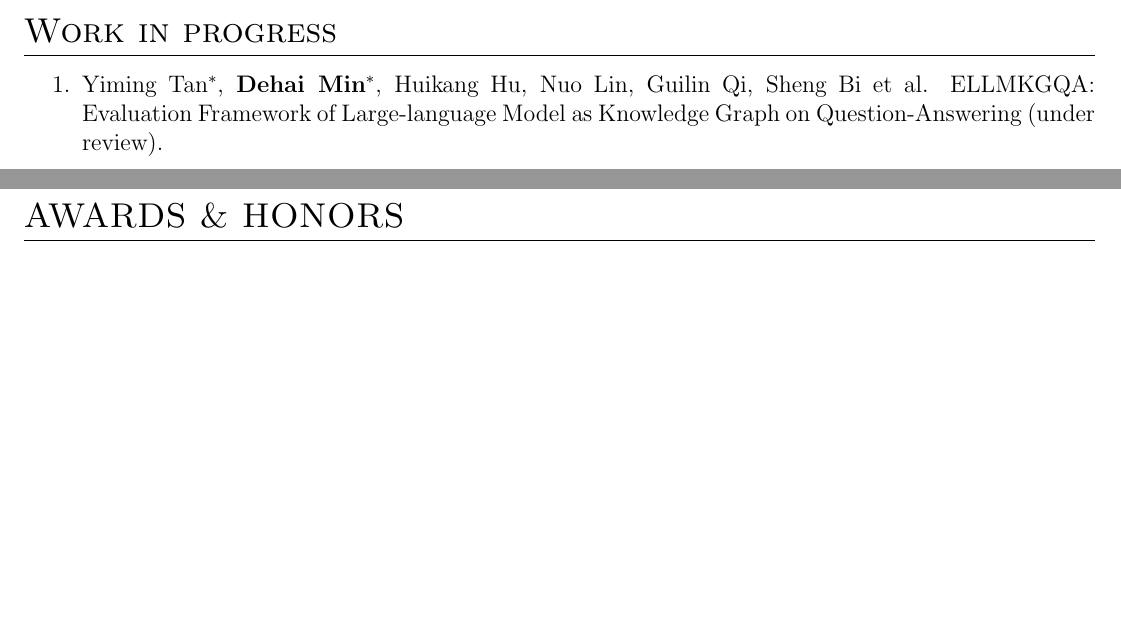
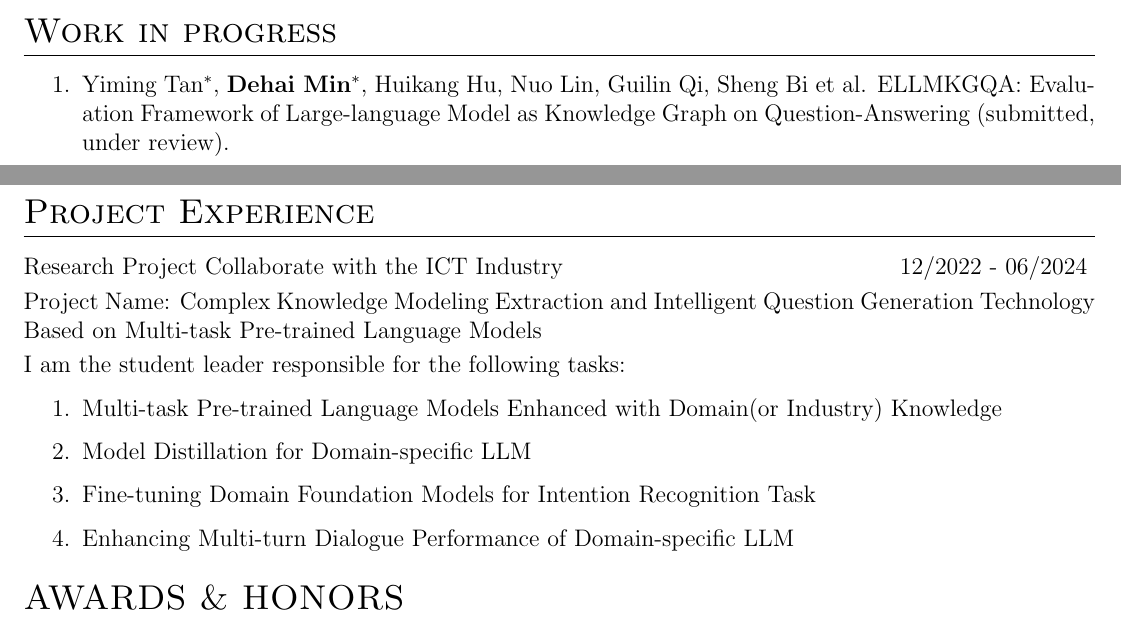
Before and after one commit to ZhishanQ/DehaiMin_CV1, a LaTeX CV (cv.tex): two parts of pages 1 and 2 of 2, joined at a grey line, cut so that both start at the same text, the shorter picture padded with empty space. Compiled offline with pdfLaTeX.

Commit message:
Update cv.tex

```diff
--- a/cv.tex
+++ b/cv.tex
@@ -233,7 +233,7 @@ Natural Language Processing, Large Language Models, Knowledge Graphs, Question-A
 \begin{enumerate}
 
 \item Yiming Tan$^*$, \textbf{Dehai Min}$^*$, Huikang Hu, Nuo Lin, Guilin Qi, Sheng Bi et al. ELLMKGQA: Evaluation Framework of Large-language Model as Knowledge Graph on
-Question-Answering (under review).
+Question-Answering (submitted, under review).
 
 \end{enumerate}
 
@@ -246,6 +246,21 @@ Question-Answering (under review).
 %	SKILLS
 %----------------------------------------------------------------------------------------
 % \\
+
+\section{Project Experience}
+
+
+Research Project Collaborate with the ICT Industry  \hfill 12/2022 - 06/2024 \vspace{0.1cm} \\
+Project Name: Complex Knowledge Modeling Extraction and Intelligent Question Generation Technology Based on Multi-task Pre-trained Language Models \vspace{0.1cm} \\
+I am the student leader responsible for the following tasks:
+\begin{enumerate}
+\item Multi-task Pre-trained Language Models Enhanced with Domain(or Industry) Knowledge
+\item Model Distillation for Domain-specific LLM
+\item Fine-tuning Domain Foundation Models for Intention Recognition Task
+\item Enhancing Multi-turn Dialogue Performance of Domain-specific LLM
+
+\end{enumerate}
+
 \section{AWARDS \& HONORS}
 
 \subsection*{Scholarships (selected)}
```
